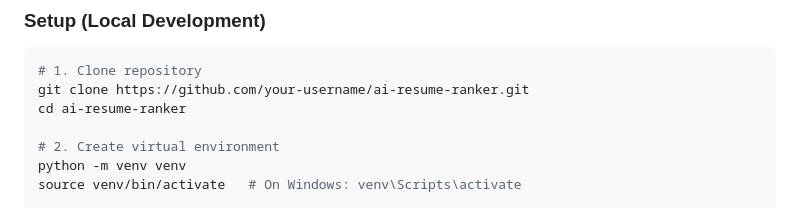
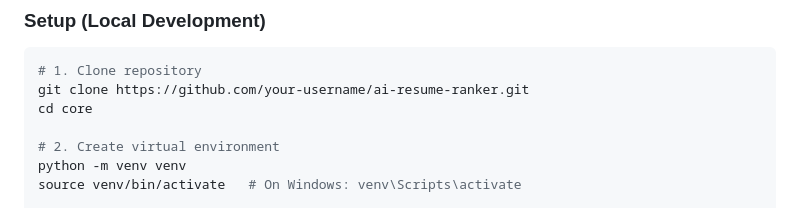
Before and after one commit to siddesh-thotam/AI-Powered-Resume-parser, a Markdown page: README.md, the part around the change. GitHub-like rendering.

````diff
--- a/README.md
+++ b/README.md
@@ -59,7 +59,7 @@ It will take few minutes to load the website because i am using render's free ti
 ```bash
 # 1. Clone repository
 git clone https://github.com/your-username/ai-resume-ranker.git
-cd ai-resume-ranker
+cd core
 
 # 2. Create virtual environment
 python -m venv venv
````
